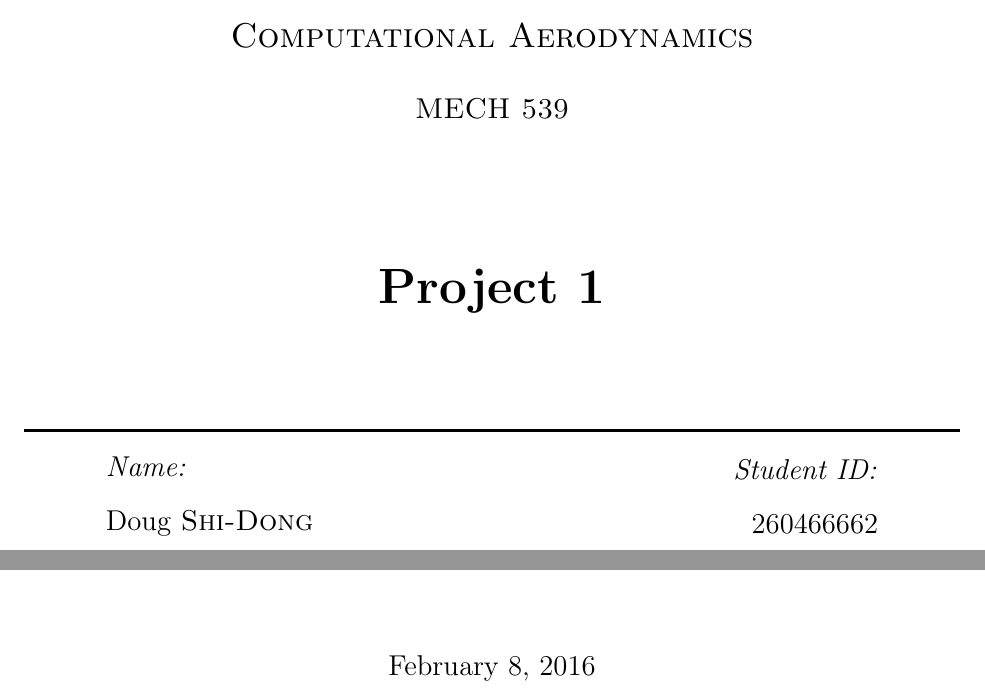
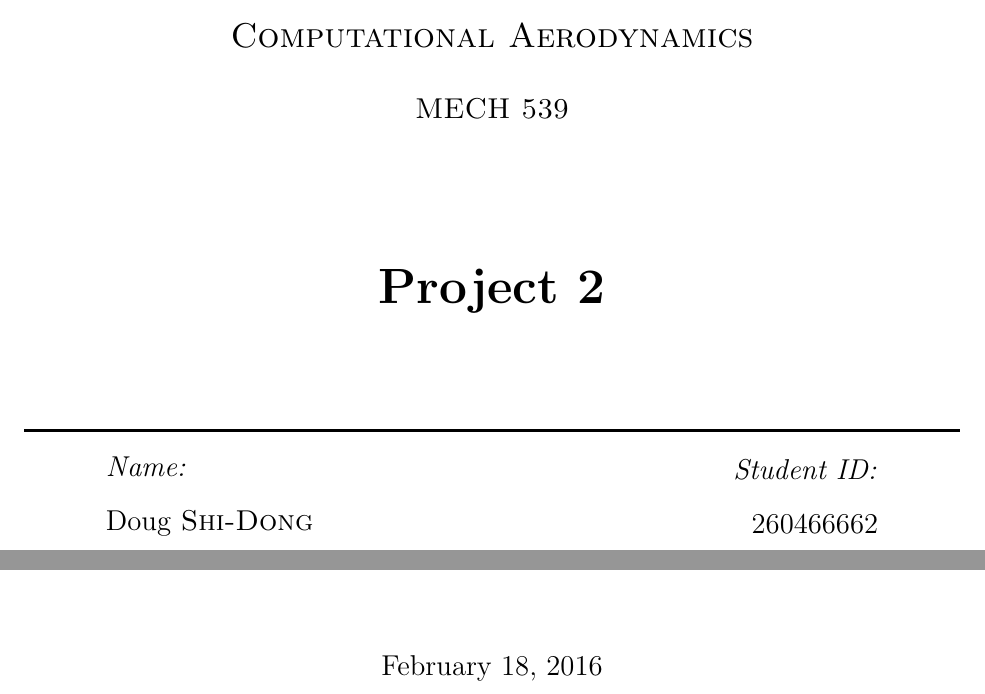
Before and after one commit to dougshidong/mech539, a LaTeX document (a2/report/report.tex, which reads a2/report/titlepage.tex): two parts of page 1 of 11, joined at a grey line, cut so that both start at the same text. Compiled offline with pdfLaTeX.

Commit message:
done report

```diff
--- a/a2/report/titlepage.tex
+++ b/a2/report/titlepage.tex
@@ -17,7 +17,7 @@
 %	TITLE SECTION
 %----------------------------------------------------------------------------------------
 
-{ \huge \bfseries Project 1}\\[1.5cm] % Title of your document
+{ \huge \bfseries Project 2}\\[1.5cm] % Title of your document
 
 \HRule \\[0.4cm]
 %----------------------------------------------------------------------------------------
@@ -39,6 +39,6 @@ Doug \textsc{Shi-Dong} % Your name
 \end{minipage}\\[4cm]
 
 \vfill{}
-{\large February 8, 2016}\\[2cm]
+{\large February 18, 2016}\\[2cm]
 
 \end{titlepage}
```
Also changed, not shown: a2/report/report.pdf (added).
